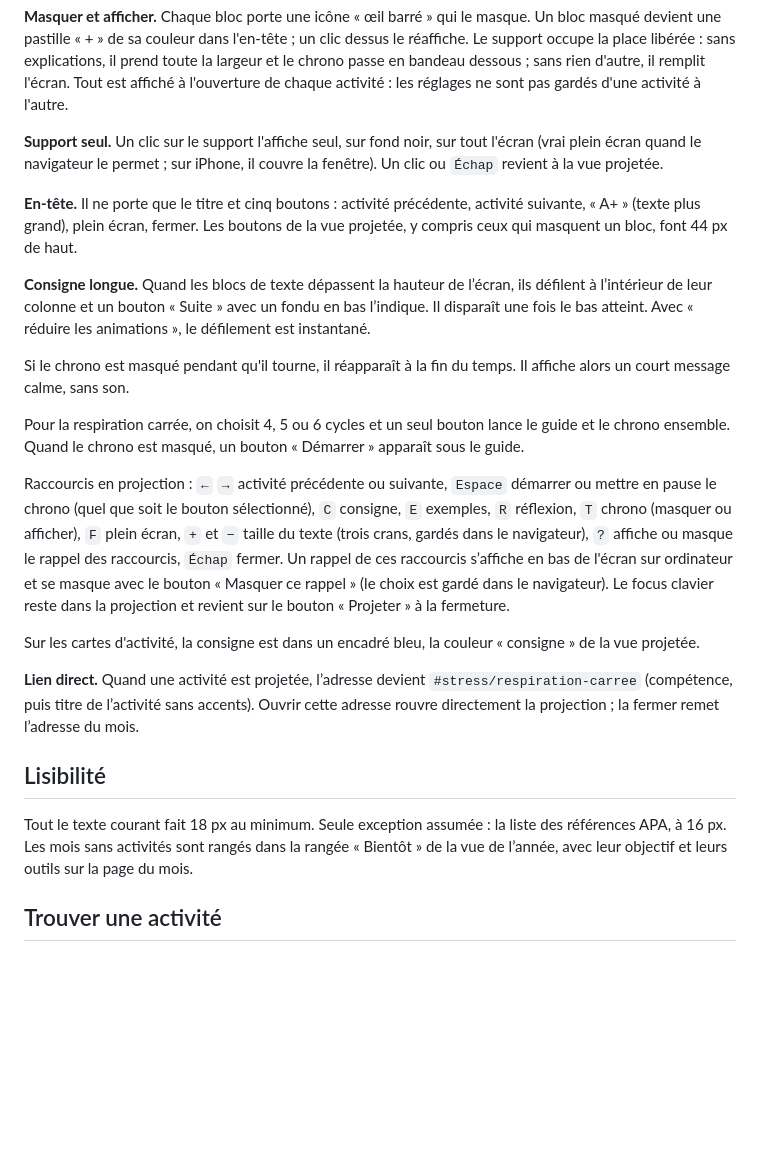
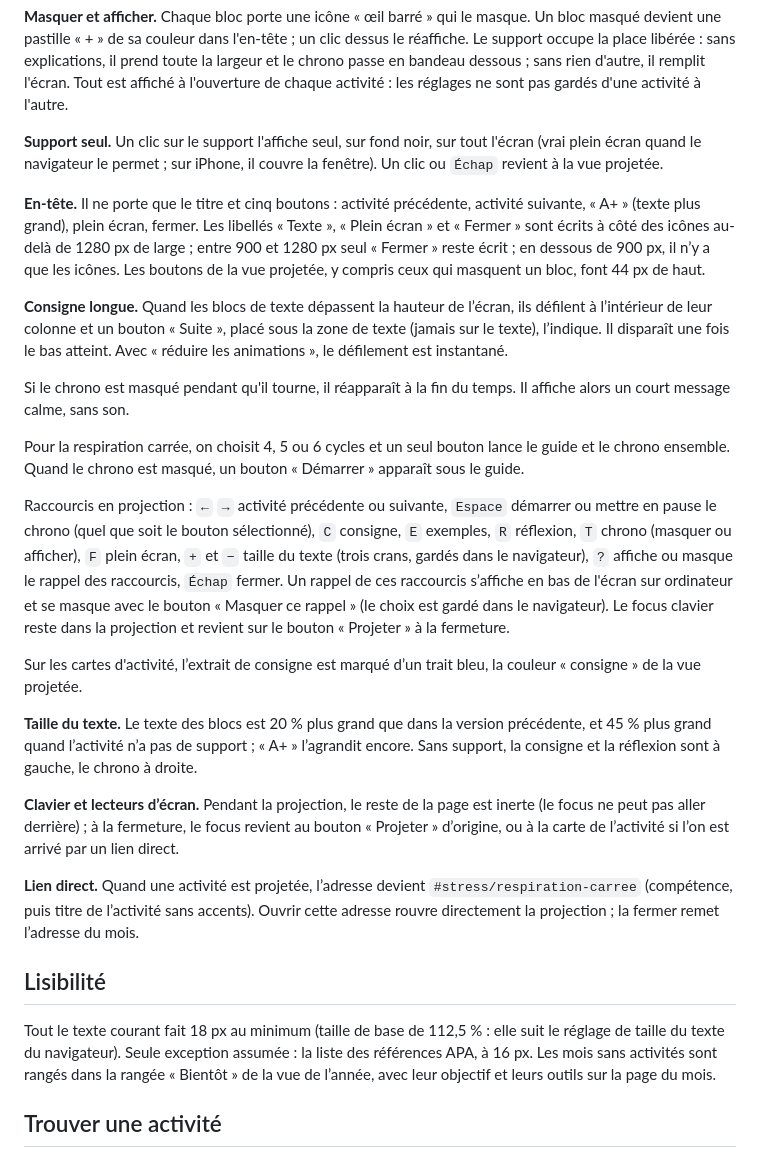
Before and after one commit to 7nel/PL-CPS, a Markdown page: README.md, the part around the change. GitHub-like rendering; blank space fills up the shorter version.

Commit message:
Met à jour le README : direction « Le trait », texte de projection et focus
Co-Authored-By: Claude Sonnet 5.5 <noreply@anthropic.com>

```diff
--- a/README.md
+++ b/README.md
@@ -41,9 +41,9 @@ Le bouton **Projeter** ouvre l'activité en grand pour le beamer. La vue projet
 
 **Support seul.** Un clic sur le support l'affiche seul, sur fond noir, sur tout l'écran (vrai plein écran quand le navigateur le permet ; sur iPhone, il couvre la fenêtre). Un clic ou `Échap` revient à la vue projetée.
 
-**En-tête.** Il ne porte que le titre et cinq boutons : activité précédente, activité suivante, « A+ » (texte plus grand), plein écran, fermer. Les boutons de la vue projetée, y compris ceux qui masquent un bloc, font 44 px de haut.
+**En-tête.** Il ne porte que le titre et cinq boutons : activité précédente, activité suivante, « A+ » (texte plus grand), plein écran, fermer. Les libellés « Texte », « Plein écran » et « Fermer » sont écrits à côté des icônes au-delà de 1280 px de large ; entre 900 et 1280 px seul « Fermer » reste écrit ; en dessous de 900 px, il n’y a que les icônes. Les boutons de la vue projetée, y compris ceux qui masquent un bloc, font 44 px de haut.
 
-**Consigne longue.** Quand les blocs de texte dépassent la hauteur de l’écran, ils défilent à l’intérieur de leur colonne et un bouton « Suite » avec un fondu en bas l’indique. Il disparaît une fois le bas atteint. Avec « réduire les animations », le défilement est instantané.
+**Consigne longue.** Quand les blocs de texte dépassent la hauteur de l’écran, ils défilent à l’intérieur de leur colonne et un bouton « Suite », placé sous la zone de texte (jamais sur le texte), l’indique. Il disparaît une fois le bas atteint. Avec « réduire les animations », le défilement est instantané.
 
 Si le chrono est masqué pendant qu'il tourne, il réapparaît à la fin du temps. Il affiche alors un court message calme, sans son.
 
@@ -51,13 +51,17 @@ Pour la respiration carrée, on choisit 4, 5 ou 6 cycles et un seul bouton lance
 
 Raccourcis en projection : `←` `→` activité précédente ou suivante, `Espace` démarrer ou mettre en pause le chrono (quel que soit le bouton sélectionné), `C` consigne, `E` exemples, `R` réflexion, `T` chrono (masquer ou afficher), `F` plein écran, `+` et `−` taille du texte (trois crans, gardés dans le navigateur), `?` affiche ou masque le rappel des raccourcis, `Échap` fermer. Un rappel de ces raccourcis s’affiche en bas de l'écran sur ordinateur et se masque avec le bouton « Masquer ce rappel » (le choix est gardé dans le navigateur). Le focus clavier reste dans la projection et revient sur le bouton « Projeter » à la fermeture.
 
-Sur les cartes d'activité, la consigne est dans un encadré bleu, la couleur « consigne » de la vue projetée.
+Sur les cartes d'activité, l’extrait de consigne est marqué d’un trait bleu, la couleur « consigne » de la vue projetée.
+
+**Taille du texte.** Le texte des blocs est 20 % plus grand que dans la version précédente, et 45 % plus grand quand l’activité n’a pas de support ; « A+ » l’agrandit encore. Sans support, la consigne et la réflexion sont à gauche, le chrono à droite.
+
+**Clavier et lecteurs d’écran.** Pendant la projection, le reste de la page est inerte (le focus ne peut pas aller derrière) ; à la fermeture, le focus revient au bouton « Projeter » d’origine, ou à la carte de l’activité si l’on est arrivé par un lien direct.
 
 **Lien direct.** Quand une activité est projetée, l’adresse devient `#stress/respiration-carree` (compétence, puis titre de l’activité sans accents). Ouvrir cette adresse rouvre directement la projection ; la fermer remet l’adresse du mois.
 
 ## Lisibilité
 
-Tout le texte courant fait 18 px au minimum. Seule exception assumée : la liste des références APA, à 16 px. Les mois sans activités sont rangés dans la rangée « Bientôt » de la vue de l’année, avec leur objectif et leurs outils sur la page du mois.
+Tout le texte courant fait 18 px au minimum (taille de base de 112,5 % : elle suit le réglage de taille du texte du navigateur). Seule exception assumée : la liste des références APA, à 16 px. Les mois sans activités sont rangés dans la rangée « Bientôt » de la vue de l’année, avec leur objectif et leurs outils sur la page du mois.
 
 ## Trouver une activité
 
```
